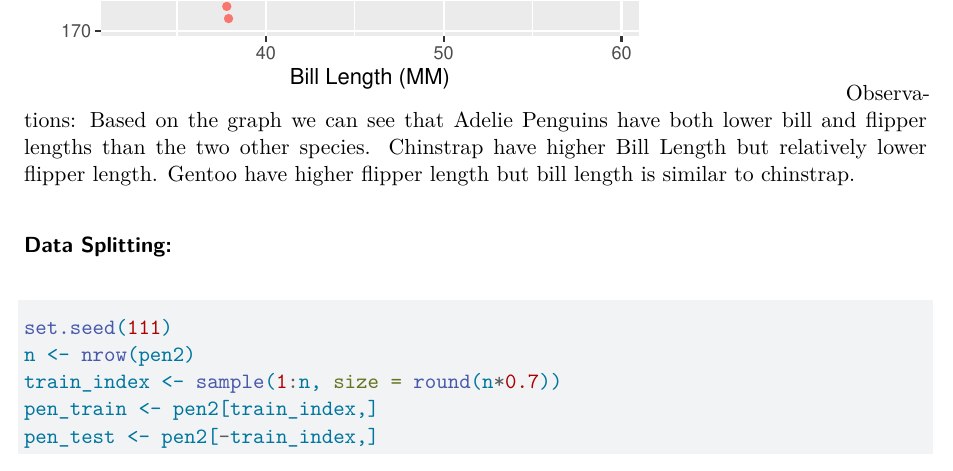
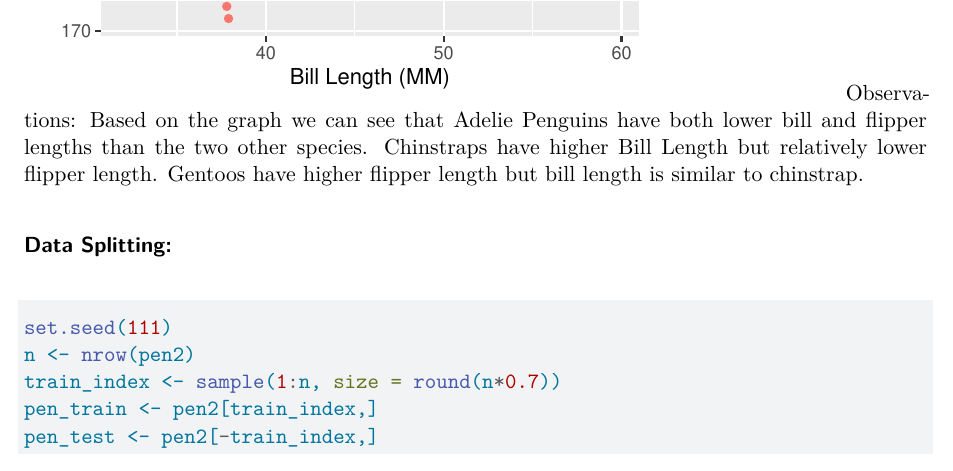
Before and after one commit to Nicholas-Chavez/Random_Small_Projects, a Quarto document (Classification Trees Penguins.qmd): part of page 2 of 3, cut so that both start at the same text. Rendered offline with R 4.5, knitr and Pandoc in place of Quarto, then LaTeX, with nearby package versions.

Commit message:
Classification Trees Penguins.qmd

````diff
--- a/Classification Trees Penguins.qmd
+++ b/Classification Trees Penguins.qmd
@@ -21,7 +21,7 @@ ggplot(pen2, aes( x= bill_length_mm, y = flipper_length_mm, color = species)) +
   geom_point() +
   labs(x = "Bill Length (MM)", y = "Flipper Length (MM)", title = "Penguins")
 ```
-Observations: Based on the graph we can see that Adelie Penguins have both lower bill and flipper lengths than the two other species. Chinstrap have higher Bill Length but relatively lower flipper length. Gentoo have higher flipper length but bill length is similar to chinstrap.
+Observations: Based on the graph we can see that Adelie Penguins have both lower bill and flipper lengths than the two other species. Chinstraps have higher Bill Length but relatively lower flipper length. Gentoos have higher flipper length but bill length is similar to chinstrap.
 
 ### Data Splitting:
 ```{r}
````
